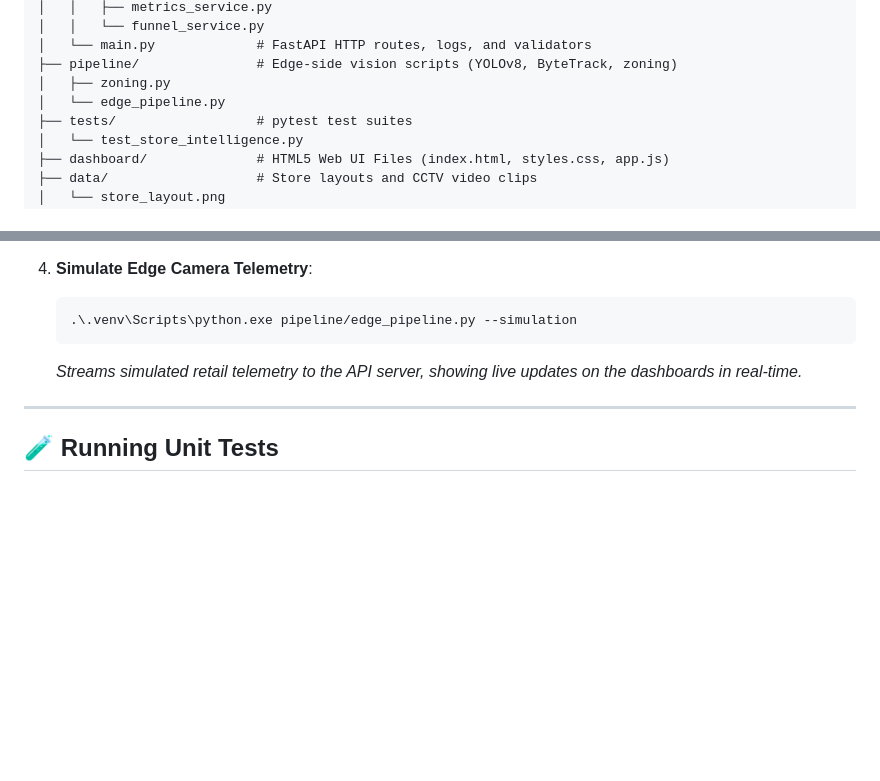
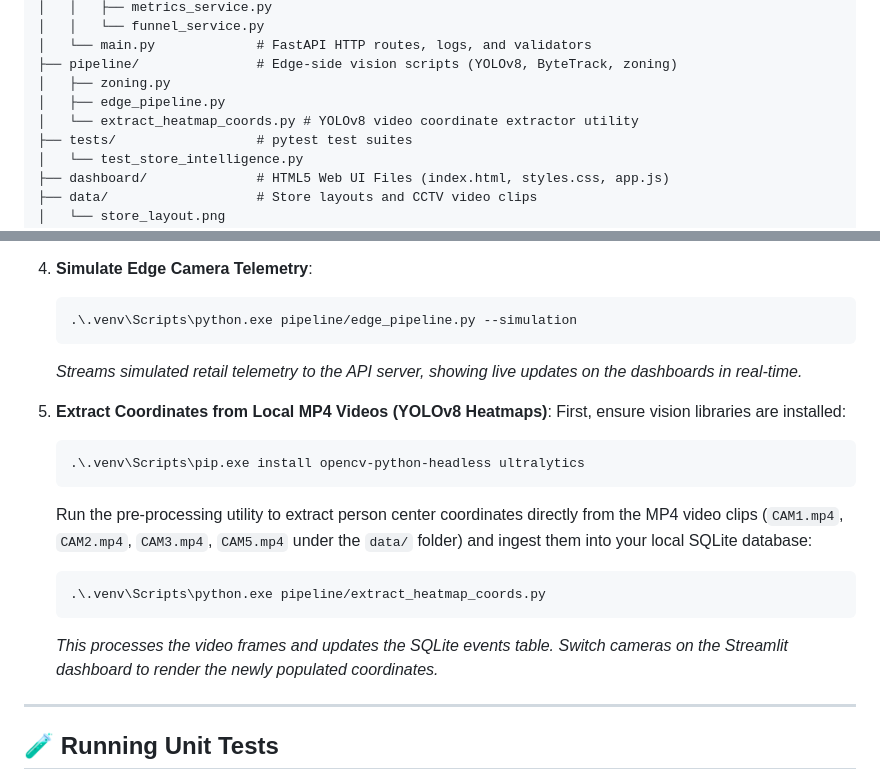
Before and after one commit to Sachinshekhar82/Store-Intelligence-platform, a Markdown page: README.md, 2 parts joined by grey strips. Rendered like a GitHub page; blank space fills up the shorter version.

Commit message:
Update README.md with video coordinate extraction run instructions

````diff
--- a/README.md
+++ b/README.md
@@ -38,7 +38,8 @@ store-intelligence/
 │   └── main.py             # FastAPI HTTP routes, logs, and validators
 ├── pipeline/               # Edge-side vision scripts (YOLOv8, ByteTrack, zoning)
 │   ├── zoning.py
-│   └── edge_pipeline.py
+│   ├── edge_pipeline.py
+│   └── extract_heatmap_coords.py # YOLOv8 video coordinate extractor utility
 ├── tests/                  # pytest test suites
 │   └── test_store_intelligence.py
 ├── dashboard/              # HTML5 Web UI Files (index.html, styles.css, app.js)
@@ -100,6 +101,17 @@ docker compose up --build
     ```
     *Streams simulated retail telemetry to the API server, showing live updates on the dashboards in real-time.*
 
+5.  **Extract Coordinates from Local MP4 Videos (YOLOv8 Heatmaps)**:
+    First, ensure vision libraries are installed:
+    ```bash
+    .\.venv\Scripts\pip.exe install opencv-python-headless ultralytics
+    ```
+    Run the pre-processing utility to extract person center coordinates directly from the MP4 video clips (`CAM1.mp4`, `CAM2.mp4`, `CAM3.mp4`, `CAM5.mp4` under the `data/` folder) and ingest them into your local SQLite database:
+    ```bash
+    .\.venv\Scripts\python.exe pipeline/extract_heatmap_coords.py
+    ```
+    *This processes the video frames and updates the SQLite events table. Switch cameras on the Streamlit dashboard to render the newly populated coordinates.*
+
 ---
 
 ## 🧪 Running Unit Tests
````
